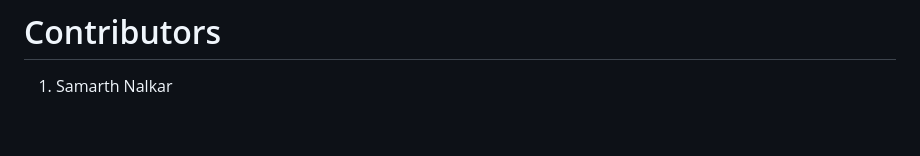
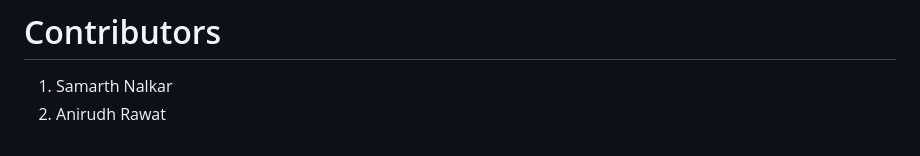
Before and after one commit to Sam7115/KPT_Predictor_Zomathon, a Markdown page: README.md, the part around the change. Drawn GitHub-style.

Commit message:
Add Anirudh Rawat to contributors list

```diff
--- a/README.md
+++ b/README.md
@@ -241,3 +241,4 @@ Judges can visually observe MAE improvement in real time.
 # Contributors
 
 1) Samarth Nalkar
+2) Anirudh Rawat
```
